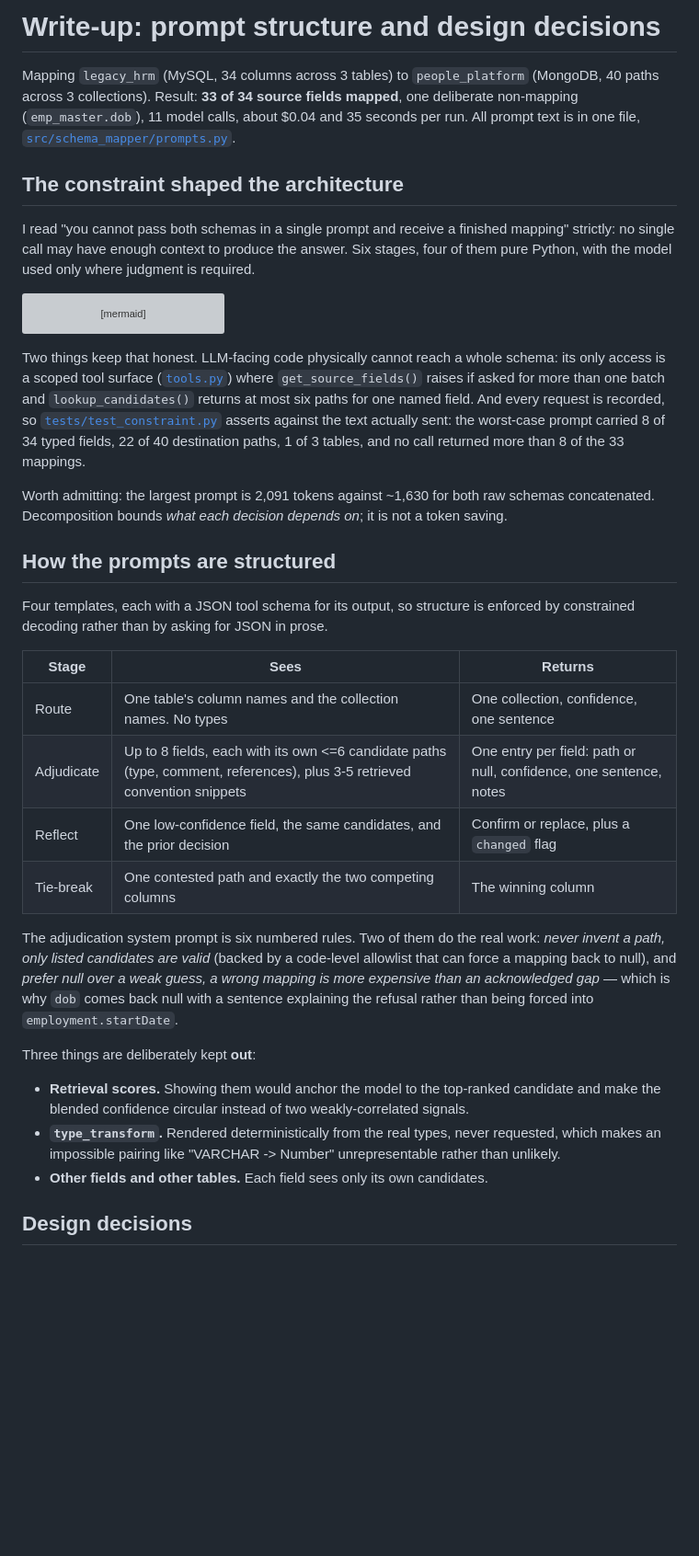
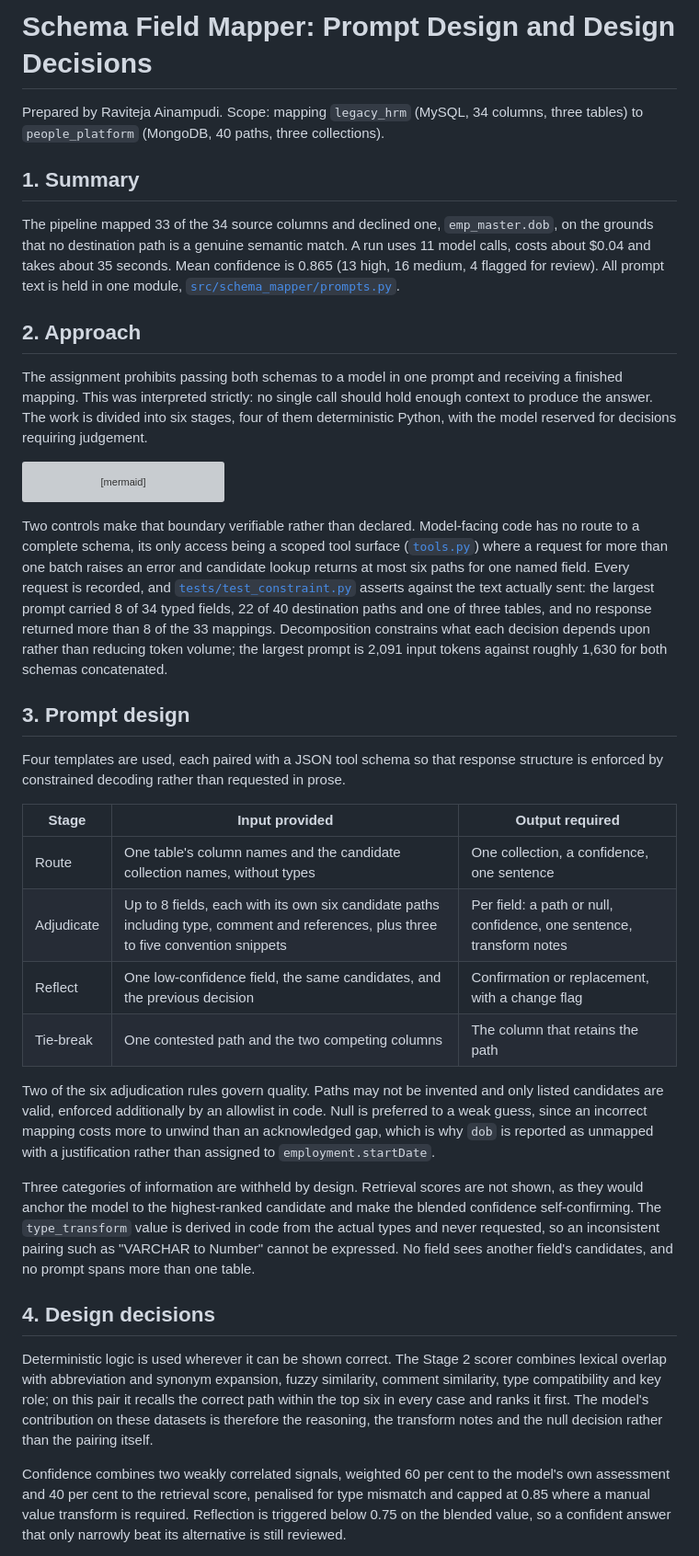
Before and after one commit to Raviteja-Ainampudi/schema_field_mapper, a Markdown page: docs/WRITEUP.md, the part around one of its changes. Shown at 92% size. Rendered like a GitHub page; blank space fills up the shorter version; grey boxes are pictures that could not be loaded.

````diff
--- a/docs/WRITEUP.md
+++ b/docs/WRITEUP.md
@@ -1,15 +1,21 @@
-# Write-up: prompt structure and design decisions
+# Schema Field Mapper: Prompt Design and Design Decisions
 
-Mapping `legacy_hrm` (MySQL, 34 columns across 3 tables) to `people_platform` (MongoDB, 40 paths
-across 3 collections). Result: **33 of 34 source fields mapped**, one deliberate non-mapping
-(`emp_master.dob`), 11 model calls, about $0.04 and 35 seconds per run. All prompt text is in one
-file, [`src/schema_mapper/prompts.py`](../src/schema_mapper/prompts.py).
+Prepared by Raviteja Ainampudi. Scope: mapping `legacy_hrm` (MySQL, 34 columns, three tables) to
+`people_platform` (MongoDB, 40 paths, three collections).
 
-## The constraint shaped the architecture
+## 1. Summary
 
-I read "you cannot pass both schemas in a single prompt and receive a finished mapping" strictly:
-no single call may have enough context to produce the answer. Six stages, four of them pure
-Python, with the model used only where judgment is required.
+The pipeline mapped 33 of the 34 source columns and declined one, `emp_master.dob`, on the grounds
+that no destination path is a genuine semantic match. A run uses 11 model calls, costs about $0.04
+and takes about 35 seconds. Mean confidence is 0.865 (13 high, 16 medium, 4 flagged for review). All
+prompt text is held in one module, [`src/schema_mapper/prompts.py`](../src/schema_mapper/prompts.py).
+
+## 2. Approach
+
+The assignment prohibits passing both schemas to a model in one prompt and receiving a finished
+mapping. This was interpreted strictly: no single call should hold enough context to produce the
+answer. The work is divided into six stages, four of them deterministic Python, with the model
+reserved for decisions requiring judgement.
 
 ```mermaid
 flowchart LR
@@ -22,42 +28,49 @@ flowchart LR
     s0 --> s1 --> s2 --> s3 --> s4 --> s5
 ```
 
-Two things keep that honest. LLM-facing code physically cannot reach a whole schema: its only
-access is a scoped tool surface ([`tools.py`](../src/schema_mapper/tools.py)) where
-`get_source_fields()` raises if asked for more than one batch and `lookup_candidates()` returns
-at most six paths for one named field. And every request is recorded, so
-[`tests/test_constraint.py`](../tests/test_constraint.py) asserts against the text actually sent:
-the worst-case prompt carried 8 of 34 typed fields, 22 of 40 destination paths, 1 of 3 tables,
-and no call returned more than 8 of the 33 mappings.
+Two controls make that boundary verifiable rather than declared. Model-facing code has no route to a
+complete schema, its only access being a scoped tool surface
+([`tools.py`](../src/schema_mapper/tools.py)) where a request for more than one batch raises an
+error and candidate lookup returns at most six paths for one named field. Every request is recorded,
+and [`tests/test_constraint.py`](../tests/test_constraint.py) asserts against the text actually
+sent: the largest prompt carried 8 of 34 typed fields, 22 of 40 destination paths and one of three
+tables, and no response returned more than 8 of the 33 mappings. Decomposition constrains what each
+decision depends upon rather than reducing token volume; the largest prompt is 2,091 input tokens
+against roughly 1,630 for both schemas concatenated.
 
-Worth admitting: the largest prompt is 2,091 tokens against ~1,630 for both raw schemas
-concatenated. Decomposition bounds *what each decision depends on*; it is not a token saving.
+## 3. Prompt design
 
-## How the prompts are structured
+Four templates are used, each paired with a JSON tool schema so that response structure is enforced
+by constrained decoding rather than requested in prose.
 
-Four templates, each with a JSON tool schema for its output, so structure is enforced by
-constrained decoding rather than by asking for JSON in prose.
+| Stage | Input provided | Output required |
+| --- | --- | --- |
+| Route | One table's column names and the candidate collection names, without types | One collection, a confidence, one sentence |
+| Adjudicate | Up to 8 fields, each with its own six candidate paths including type, comment and references, plus three to five convention snippets | Per field: a path or null, confidence, one sentence, transform notes |
+| Reflect | One low-confidence field, the same candidates, and the previous decision | Confirmation or replacement, with a change flag |
+| Tie-break | One contested path and the two competing columns | The column that retains the path |
 
-| Stage | Sees | Returns |
-| --- | --- | --- |
-| Route | One table's column names and the collection names. No types | One collection, confidence, one sentence |
-| Adjudicate | Up to 8 fields, each with its own <=6 candidate paths (type, comment, references), plus 3-5 retrieved convention snippets | One entry per field: path or null, confidence, one sentence, notes |
-| Reflect | One low-confidence field, the same candidates, and the prior decision | Confirm or replace, plus a `changed` flag |
-| Tie-break | One contested path and exactly the two competing columns | The winning column |
+Two of the six adjudication rules govern quality. Paths may not be invented and only listed
+candidates are valid, enforced additionally by an allowlist in code. Null is preferred to a weak
+guess, since an incorrect mapping costs more to unwind than an acknowledged gap, which is why `dob`
+is reported as unmapped with a justification rather than assigned to `employment.startDate`.
 
-The adjudication system prompt is six numbered rules. Two of them do the real work: *never invent
-a path, only listed candidates are valid* (backed by a code-level allowlist that can force a
-mapping back to null), and *prefer null over a weak guess, a wrong mapping is more expensive than
-an acknowledged gap* — which is why `dob` comes back null with a sentence explaining the refusal
-rather than being forced into `employment.startDate`.
+Three categories of information are withheld by design. Retrieval scores are not shown, as they
+would anchor the model to the highest-ranked candidate and make the blended confidence
+self-confirming. The `type_transform` value is derived in code from the actual types and never
+requested, so an inconsistent pairing such as "VARCHAR to Number" cannot be expressed. No field sees
+another field's candidates, and no prompt spans more than one table.
 
-Three things are deliberately kept **out**:
+## 4. Design decisions
 
-- **Retrieval scores.** Showing them would anchor the model to the top-ranked candidate and make
-  the blended confidence circular instead of two weakly-correlated signals.
-- **`type_transform`.** Rendered deterministically from the real types, never requested, which
-  makes an impossible pairing like "VARCHAR -> Number" unrepresentable rather than unlikely.
-- **Other fields and other tables.** Each field sees only its own candidates.
+Deterministic logic is used wherever it can be shown correct. The Stage 2 scorer combines lexical
+overlap with abbreviation and synonym expansion, fuzzy similarity, comment similarity, type
+compatibility and key role; on this pair it recalls the correct path within the top six in every case
+and ranks it first. The model's contribution on these datasets is therefore the reasoning, the
+transform notes and the null decision rather than the pairing itself.
 
-## Design decisions
+Confidence combines two weakly correlated signals, weighted 60 per cent to the model's own assessment
+and 40 per cent to the retrieval score, penalised for type mismatch and capped at 0.85 where a manual
+value transform is required. Reflection is triggered below 0.75 on the blended value, so a confident
+answer that only narrowly beat its alternative is still reviewed.
 
````
Also changed, not shown: other parts of docs/WRITEUP.md (+31 -33 lines).
